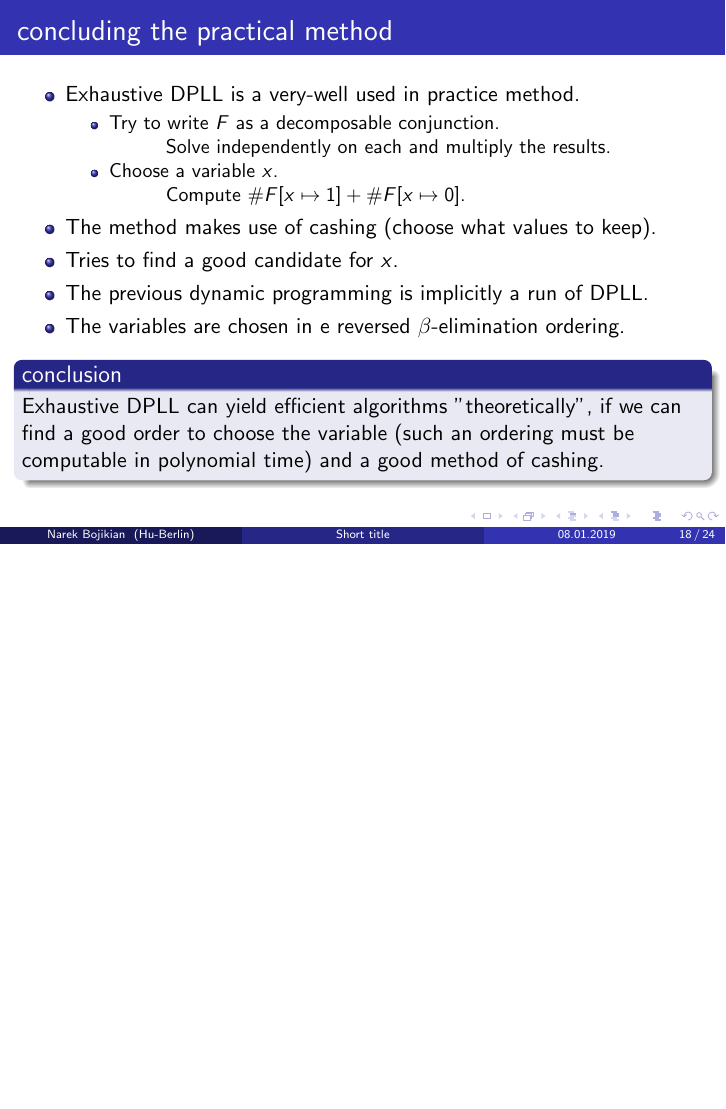
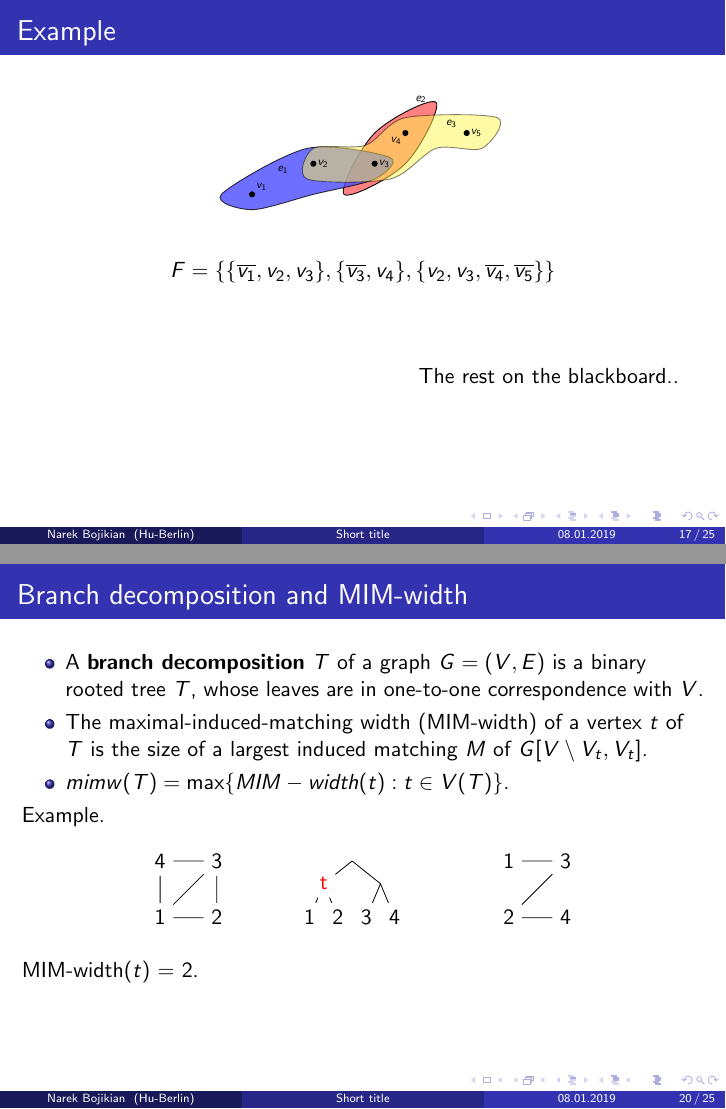
Before and after one commit to narekb95/counting-sat-and-knowledge-compilation, LaTeX slides (bojikian-counting-sat.tex, which reads files/practical-method.tex, files/theory-method.tex): page 78 of 90 before the commit and pages 71 and 87 of 97 after it, the two joined at a grey line, the shorter picture padded with empty space. Compiled offline with pdfLaTeX.

Commit message:
added intro to theory

```diff
--- a/bojikian-counting-sat.tex
+++ b/bojikian-counting-sat.tex
@@ -117,7 +117,7 @@ Humboldt University of Berlin\\ % Your institution for the title page
 \input{files/introduction.tex}
 \section{Theoretical upper-bound on the practical method}
 \input{files/practical-method.tex}
-\section{Hardness of the theoretical method}
+\section{Lower-bound on the theoretical method}
 \input{files/theory-method.tex}
 \section{Conclusion}
 \input{files/conclusion.tex}
--- a/files/practical-method.tex
+++ b/files/practical-method.tex
@@ -137,7 +140,14 @@
 
 \end{frame}
 
-\begin{frame}{Example}
+\begin{frame}[t]{Example}
+	\begin{center}
+		\resizebox{.45\columnwidth}{!}{
+		\input{figures/subgraph.tex}
+		}
+		$$F = \{\{\overline{v_1}, v_2, v_3\}, \{\overline{v_3}, v_4\}, \{v_2, v_3, \overline{v_4}, \overline{v_5}\}\}$$
+	\end{center}
+	\vspace{1cm}\hspace{7cm}The rest on the blackboard..
 \end{frame}
 \begin{frame}[t]{concluding the practical method}
 	\begin{itemize}[<+->]
--- a/files/theory-method.tex
+++ b/files/theory-method.tex
@@ -1,3 +1,46 @@
+\begin{frame}[t]{Branch decomposition and MIM-width}
+	\begin{itemize}[<+->]
+		\item A \textbf{branch decomposition} $T$ of a graph $G = (V, E)$ is a binary rooted tree $T$, whose leaves are in one-to-one correspondence with $V$.
+		\item The maximal-induced-matching width (MIM-width) of a vertex $t$ of $T$ is the size of a largest induced matching $M$ of $G[V\setminus V_t, V_t]$.
+		\item $mimw(T) = \max\{MIM-width(t) : t \in V(T)\}$.
+	\end{itemize}
+
+	\uncover<4->{
+	Example.
+
+	\begin{center}
+		\begin{tikzpicture}
+			\node (v1) at (0, 0){1};
+			\node (v2) at (1, 0){2};
+			\node (v3) at (1, 1){3};
+			\node (v4) at (0, 1){4};
+
+			\draw (v3) -- (v1) -- (v2) -- (v3) -- (v4) -- (v1);
+
+		\begin{scope}[xshift = 75]
+			\node (t1) at (0, 0){1};
+			\node (t2) at (.5, 0){2};
+			\node (t3) at (1, 0){3};
+			\node (t4) at (1.5, 0){4};
+			\node (t5) at (.25, .6){\color{red}t};
+			\node (t6) at (1.25,.6){};
+			\node (t7) at (.75, 1){};
+			\draw (t1) -- (t5) -- (t2) (t3) -- (1.25, .6) -- (t4) (t5) to (.75, 1) to (1.25, .6);
+
+
+		\end{scope}
+		\begin{scope}[xshift = 175]
+			\node (x1) at (0, 1){1};
+			\node (x2) at (0, 0){2};
+			\node (x3) at (1, 1){3};
+			\node (x4) at (1, 0){4};
+
+			\draw (x1) -- (x3) -- (x2) -- (x4);
+		\end{scope}
+		\end{tikzpicture}
+	\end{center}}
+	\uncover<5->{MIM-width($t$) = 2.}
+\end{frame}
 \begin{frame}[t]{Structuredness of a formula}
 	\begin{itemize}[<+->]
 		\item Let $\varphi$ be a DNNF formula and let $V := \mathrm{VAR}(\varphi)$.
```
Also changed, not shown: files/practical-method.tex (3 more changed lines), files/theory-method.tex (9 more changed lines).
